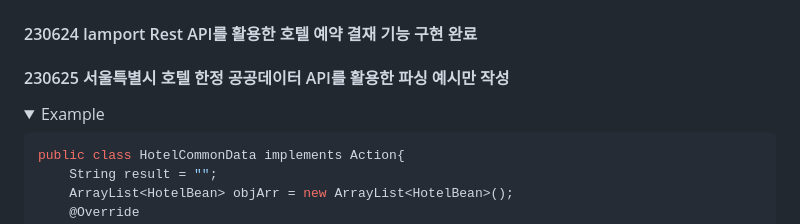
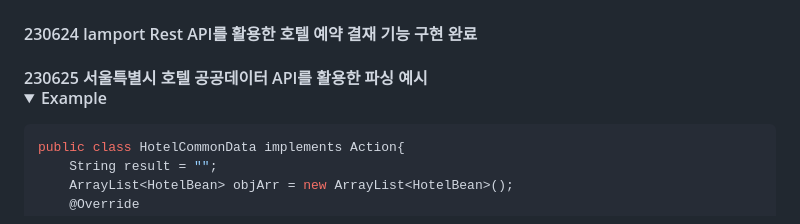
Before and after one commit to SungHeumYeon/StayWhale, a Markdown page: README.md, the part around the change. Rendered like a GitHub page; folded sections open.

````diff
--- a/README.md
+++ b/README.md
@@ -51,9 +51,7 @@ JSP 및 MVC2 아키텍처 패턴으로 제작된 호텔&리조트 예약 사이
 
 ## 🛠️ 추가 보완
 #### 230624 Iamport Rest API를 활용한 호텔 예약 결재 기능 구현 완료
-#### 230625 서울특별시 호텔 한정 공공데이터 API를 활용한 파싱 예시만 작성
-<details>
-<summary>Example</summary>
+#### 230625 서울특별시 호텔 공공데이터 API를 활용한 파싱 예시<details><summary>Example</summary>
 
 ```java
 public class HotelCommonData implements Action{
````
